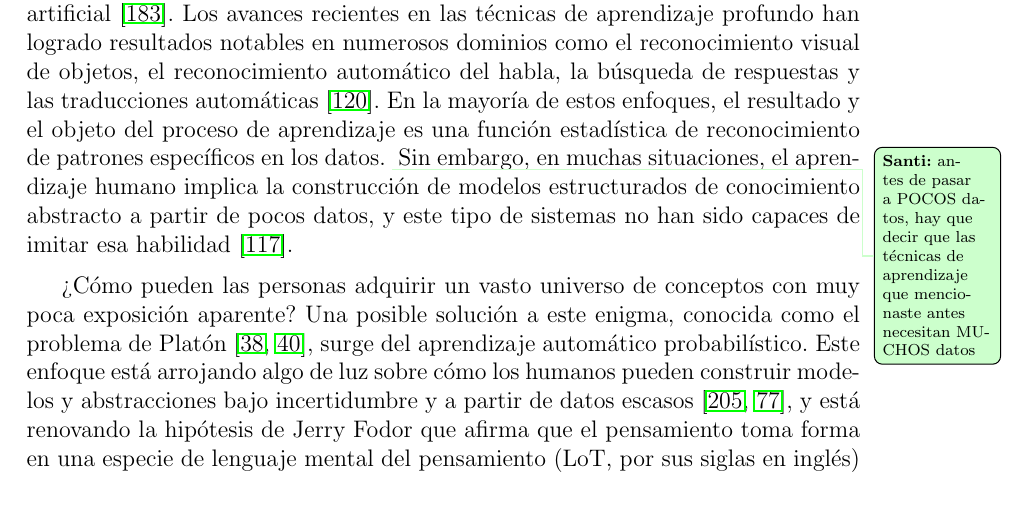
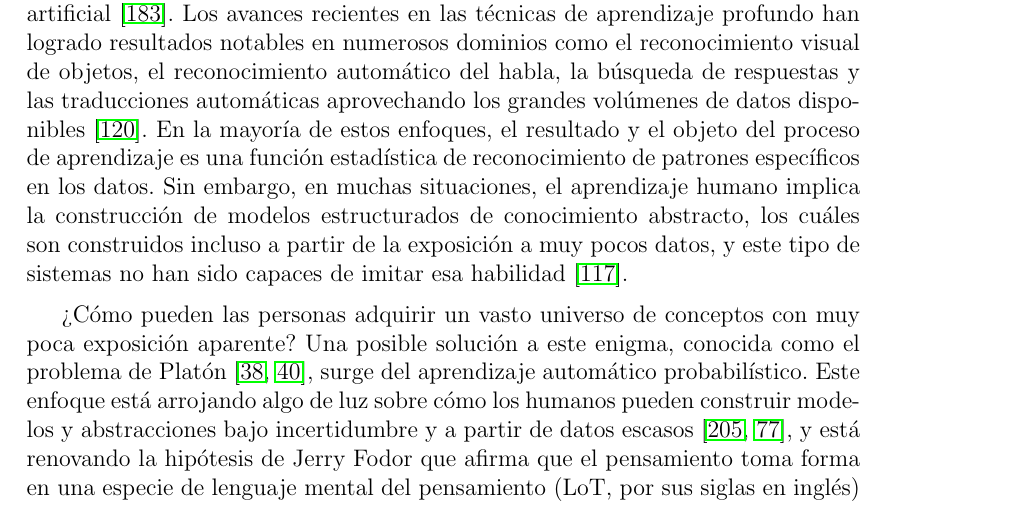
Before and after one commit to sfigueir/Sergio-Tesis-Doctoral, a LaTeX thesis (main.tex, which reads caps/introduccion.tex): part of page 10 of 192, cut so that both start at the same text. Compiled offline with pdfLaTeX.

Commit message:
Updates from Overleaf

```diff
--- a/caps/introduccion.tex
+++ b/caps/introduccion.tex
@@ -3,7 +3,7 @@
 \chapter{Introducción}
 \label{intro}
 
-En las últimas dos décadas distintas técnicas de ingeniería reversa del aprendizaje en humanos han inspirado con éxito variados algoritmos de inteligencia artificial~\cite{russell2002artificial}. Los avances recientes en las técnicas de aprendizaje profundo han logrado resultados notables en numerosos dominios como el reconocimiento visual de objetos, el reconocimiento automático del habla, la búsqueda de respuestas y las traducciones automáticas~\cite{lecun2015deep}. En la mayoría de estos enfoques, el resultado y el objeto del proceso de aprendizaje es una función estadística de reconocimiento de patrones específicos en los datos. \santi{antes de pasar a POCOS datos, hay que decir que las técnicas de aprendizaje que mencionaste antes necesitan MUCHOS datos}Sin embargo, en muchas situaciones, el aprendizaje humano implica la construcción de modelos estructurados de conocimiento abstracto a partir de pocos datos, y este tipo de sistemas no han sido capaces de imitar esa habilidad~\cite{lake2017building}.
+En las últimas dos décadas distintas técnicas de ingeniería reversa del aprendizaje en humanos han inspirado con éxito variados algoritmos de inteligencia artificial~\cite{russell2002artificial}. Los avances recientes en las técnicas de aprendizaje profundo han logrado resultados notables en numerosos dominios como el reconocimiento visual de objetos, el reconocimiento automático del habla, la búsqueda de respuestas y las traducciones automáticas aprovechando los grandes volúmenes de datos disponibles~\cite{lecun2015deep}. En la mayoría de estos enfoques, el resultado y el objeto del proceso de aprendizaje es una función estadística de reconocimiento de patrones específicos en los datos. Sin embargo, en muchas situaciones, el aprendizaje humano implica la construcción de modelos estructurados de conocimiento abstracto, los cuáles son construidos incluso a partir de la exposición a muy pocos datos, y este tipo de sistemas no han sido capaces de imitar esa habilidad~\cite{lake2017building}.
 
 ¿Cómo pueden las personas adquirir un vasto universo de conceptos con muy poca exposición aparente? Una posible solución a este enigma, conocida como el problema de Platón~\cite{chomsky1986knowledge, chomsky2006cognitive}, surge del aprendizaje automático probabilístico. Este enfoque está arrojando algo de luz sobre cómo los humanos pueden construir modelos y abstracciones bajo incertidumbre y a partir de datos escasos~\cite{tenenbaum2011grow,ghahramani2015probabilistic}, y está renovando la hipótesis de Jerry Fodor que afirma que el pensamiento toma forma en una especie de lenguaje mental del pensamiento (\lot, por sus siglas en inglés) compuesto por un conjunto limitado de símbolos atómicos que se pueden combinar para formar estructuras más complejas siguiendo reglas combinatorias~\cite{fodor1975language}.
 
```
